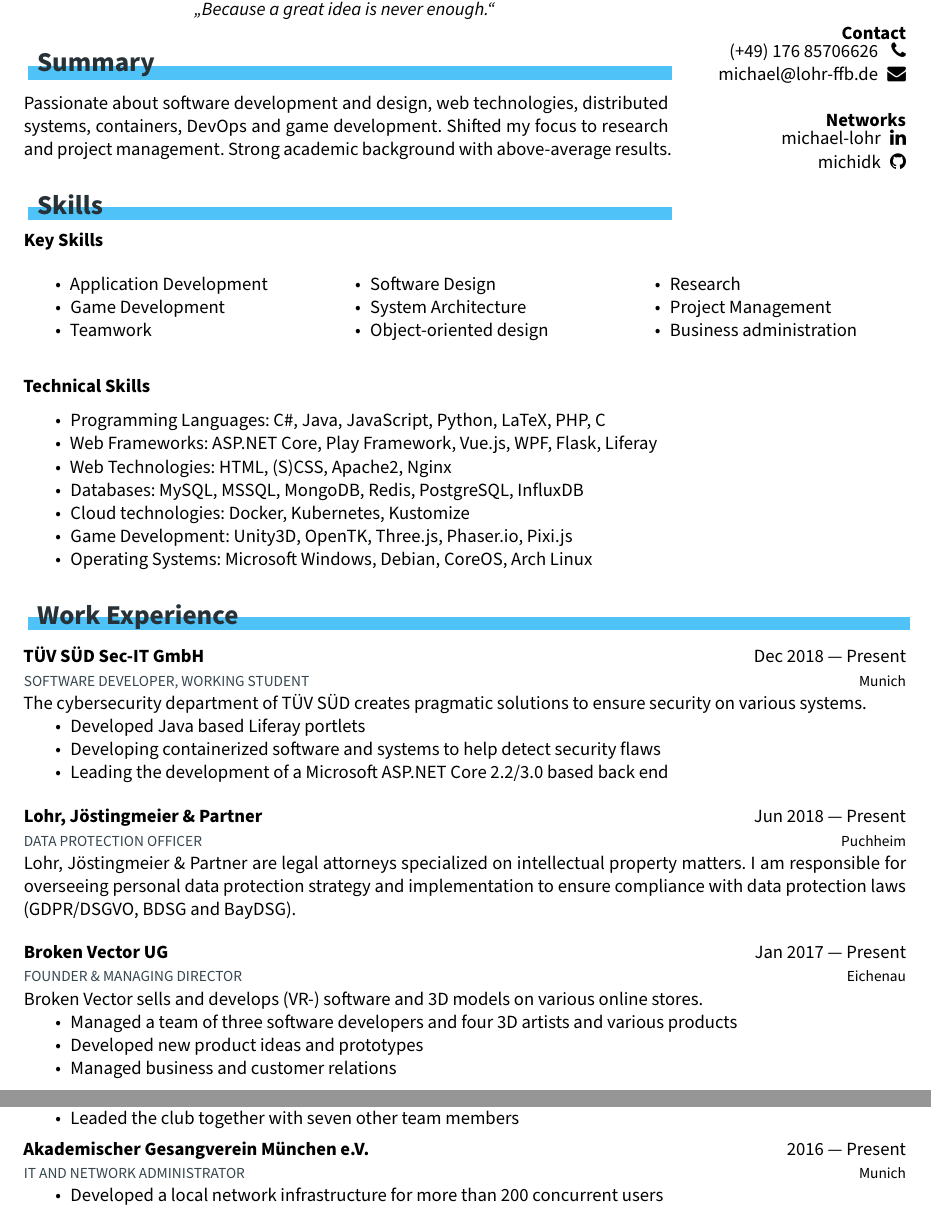
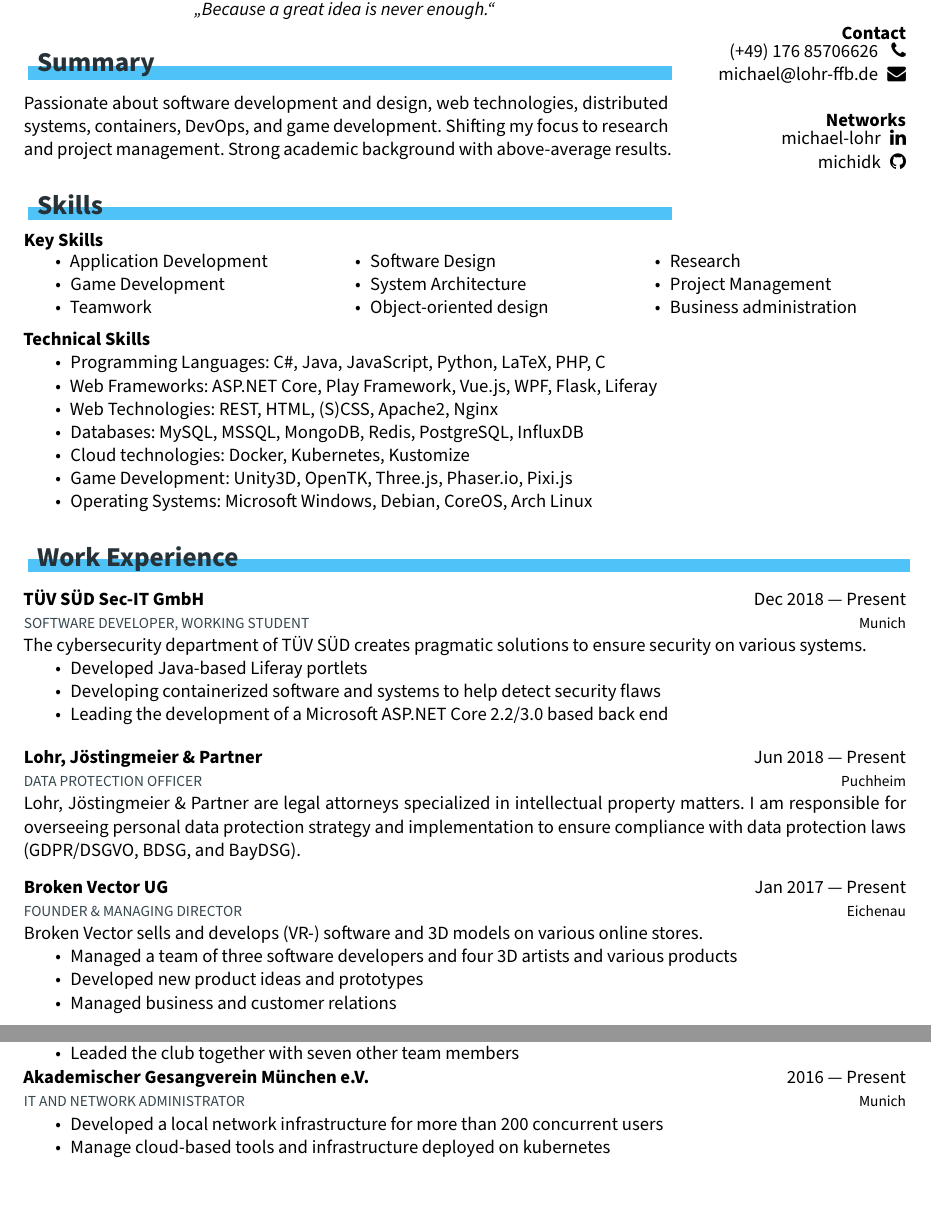
Before and after one commit to michidk/cv, a LaTeX document (main.tex): two parts of pages 1 and 2 of 3 before the commit and two parts of pages 1 and 2 of 2 after it, joined at a grey line, cut so that both start at the same text. Compiled offline with XeLaTeX.

Commit message:
Improve spacing

```diff
--- a/main.tex
+++ b/main.tex
@@ -138,6 +138,7 @@
 
 % macro for list entry
 \newcommand*{\entry}[5]{
+  \vspace{0.55ex}
   \noindent\begin{minipage}{\linewidth}
     \textbf{#1}\hfill#2
     \newline
@@ -146,7 +147,6 @@
     \else
     #5
     \fi
-    \vspace{1.25ex}
   \end{minipage}
 }
 
@@ -215,11 +215,11 @@
 
   % summary
   \customsection{Summary}
-  Passionate about software development and design, web technologies, distributed systems, containers, DevOps and game development. Shifted my focus to research and project management. Strong academic background with above-­average results.
+  Passionate about software development and design, web technologies, distributed systems, containers, DevOps, and game development. Shifting my focus to research and project management. Strong academic background with above-­average results.
 
   % skills
   \customsection{Skills}
-  \textbf{Key Skills}
+  \textbf{Key Skills}\vspace{-\baselineskip}
   \begin{multicols}{3}
   \begin{itemize}[noitemsep, nosep]
     \item Application Development
@@ -234,11 +234,13 @@
   \end{itemize}
   \end{multicols}
 
-  \textbf{Technical Skills}
+  \vspace{-\baselineskip}
+
+  \textbf{Technical Skills}\vspace{-\parskip}
   \begin{itemize}[noitemsep, nosep]
     \item Programming Languages: C\#, Java, JavaScript, Python, LaTeX, PHP, C
     \item Web Frameworks: ASP.NET Core, Play Framework, Vue.js, WPF, Flask, Liferay
-    \item Web Technologies: HTML, (S)CSS, Apache2, Nginx
+    \item Web Technologies: REST, HTML, (S)CSS, Apache2, Nginx
     \item Databases: MySQL, MSSQL, MongoDB, Redis, PostgreSQL, InfluxDB
     \item Cloud technologies: Docker, Kubernetes, Kustomize
     \item Game Development: Unity3D, OpenTK, Three.js, Phaser.io, Pixi.js
@@ -251,15 +253,15 @@
   \entry{TÜV SÜD Sec-IT GmbH}{Dec 2018 --- Present}{Software Developer, Working Student}{Munich}{%
     The cybersecurity department of TÜV SÜD creates pragmatic solutions to ensure security on various systems.
     \begin{itemize}[noitemsep, nosep]
-      \item Developed Java based Liferay portlets
+      \item Developed Java-based Liferay portlets
       \item Developing containerized software and systems to help detect security flaws
       \item Leading the development of a Microsoft ASP.NET Core 2.2/3.0 based back end
     \end{itemize}
   }
 
   \entry{Lohr, Jöstingmeier \& Partner}{Jun 2018 --- Present}{Data Protection Officer}{Puchheim}{%
-    Lohr, Jöstingmeier \& Partner are legal attorneys specialized on intellectual property matters.
-    I am responsible for overseeing personal data protection strategy and implementation to ensure compliance with data protection laws (GDPR/DSGVO, BDSG and BayDSG).
+    Lohr, Jöstingmeier \& Partner are legal attorneys specialized in intellectual property matters.
+    I am responsible for overseeing personal data protection strategy and implementation to ensure compliance with data protection laws (GDPR/DSGVO, BDSG, and BayDSG).
   }
 
   \entry{Broken Vector UG}{Jan 2017 --- Present}{Founder \& Managing Director}{Eichenau}{%
@@ -322,6 +324,7 @@
   \entry{Akademischer Gesangverein München e.V.}{2016 --- Present}{IT and Network Administrator}{Munich}{%
     \begin{itemize}[noitemsep, nosep, topsep=0pt, after=\vspace{\medskipamount}]
       \item Developed a local network infrastructure for more than 200 concurrent users
+      \item Manage cloud-based tools and infrastructure deployed on kubernetes
     \end{itemize}
   }
 
```
